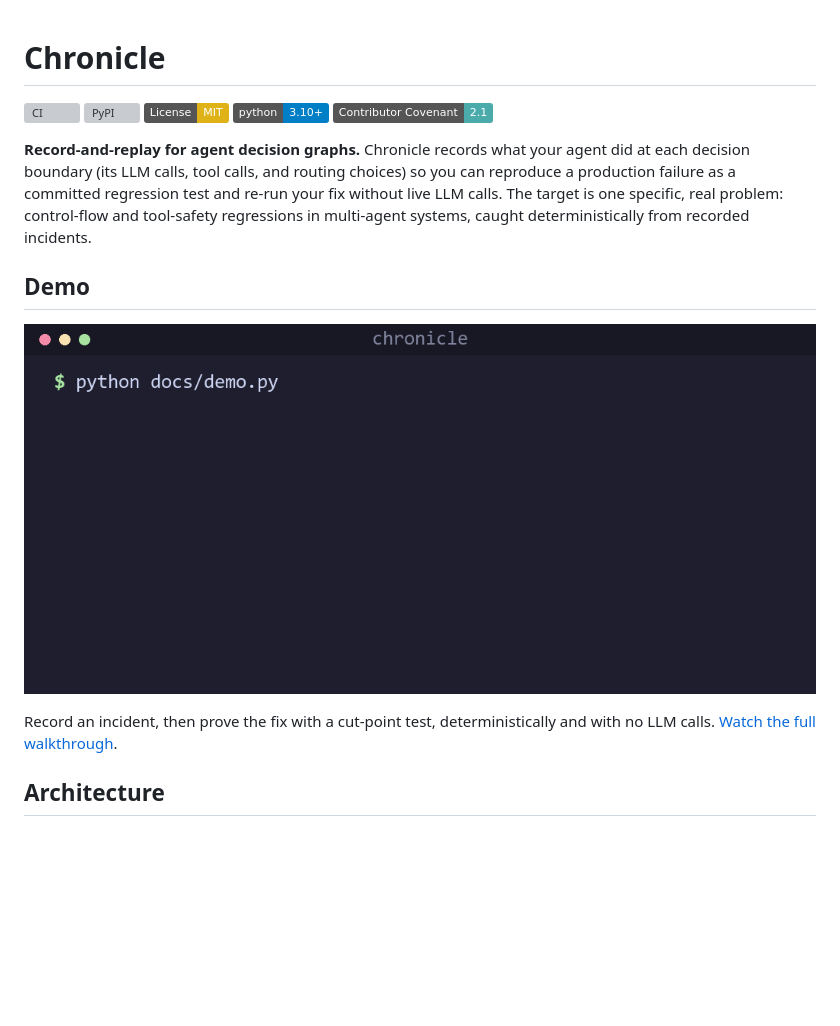
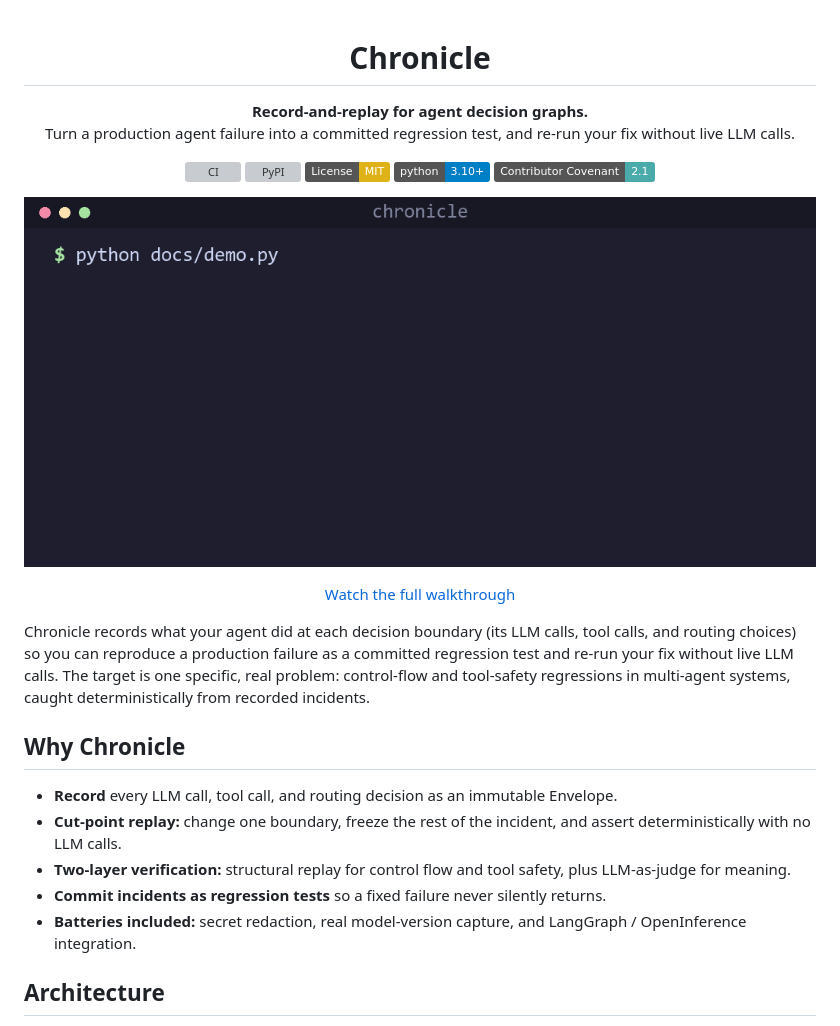
Before and after one commit to theagentplane/chronicle, a Markdown page: README.md, the part around one of its changes. GitHub-like rendering; badges without logos; blank space fills up the shorter version; grey boxes are pictures that could not be loaded.

Commit message:
docs: professional README header and LinkedIn footer
- Center the title, tagline, badges, and demo GIF in a header block.
- Add a scannable 'Why Chronicle' highlights list.
- Replace contact details with a small centered footer crediting the maintainers
  via LinkedIn.

Co-Authored-By: Claude Opus 4.8 <noreply@anthropic.com>
Signed-off-by: Tisha Chawla <tisha.chawla2020@vitalum.ac.in>

```diff
--- a/README.md
+++ b/README.md
@@ -1,4 +3,7 @@
 # Chronicle
+
+**Record-and-replay for agent decision graphs.**<br>
+Turn a production agent failure into a committed regression test, and re-run your fix without live LLM calls.
 
 [![CI](https://github.com/theagentplane/chronicle/actions/workflows/ci.yml/badge.svg)](https://github.com/theagentplane/chronicle/actions/workflows/ci.yml)
 [![PyPI](https://img.shields.io/pypi/v/agent-chronicle.svg)](https://pypi.org/project/agent-chronicle/)
@@ -6,19 +11,25 @@
 [![Python](https://img.shields.io/badge/python-3.10%2B-blue.svg)](https://github.com/theagentplane/chronicle)
 [![Contributor Covenant](https://img.shields.io/badge/Contributor%20Covenant-2.1-4baaaa.svg)](CODE_OF_CONDUCT.md)
 
-**Record-and-replay for agent decision graphs.** Chronicle records what your agent
-did at each decision boundary (its LLM calls, tool calls, and routing choices) so
-you can reproduce a production failure as a committed regression test and re-run
-your fix without live LLM calls. The target is one specific, real problem:
-control-flow and tool-safety regressions in multi-agent systems, caught
+![Chronicle: record an incident, then verify the fix with a cut-point test](docs/demo.gif)
+
+[Watch the full walkthrough](https://www.youtube.com/watch?v=Lc8zRh9muoY)
+
+</div>
+
+Chronicle records what your agent did at each decision boundary (its LLM calls, tool
+calls, and routing choices) so you can reproduce a production failure as a committed
+regression test and re-run your fix without live LLM calls. The target is one specific,
+real problem: control-flow and tool-safety regressions in multi-agent systems, caught
 deterministically from recorded incidents.
 
-## Demo
+## Why Chronicle
 
-![Chronicle: record an incident, then verify the fix with a cut-point test](docs/demo.gif)
-
-Record an incident, then prove the fix with a cut-point test, deterministically and
-with no LLM calls. [Watch the full walkthrough](https://www.youtube.com/watch?v=Lc8zRh9muoY).
+- **Record** every LLM call, tool call, and routing decision as an immutable Envelope.
+- **Cut-point replay:** change one boundary, freeze the rest of the incident, and assert deterministically with no LLM calls.
+- **Two-layer verification:** structural replay for control flow and tool safety, plus LLM-as-judge for meaning.
+- **Commit incidents as regression tests** so a fixed failure never silently returns.
+- **Batteries included:** secret redaction, real model-version capture, and LangGraph / OpenInference integration.
 
 ## Architecture
 
```
Also changed, not shown: other parts of README.md (+6 -0 lines).
